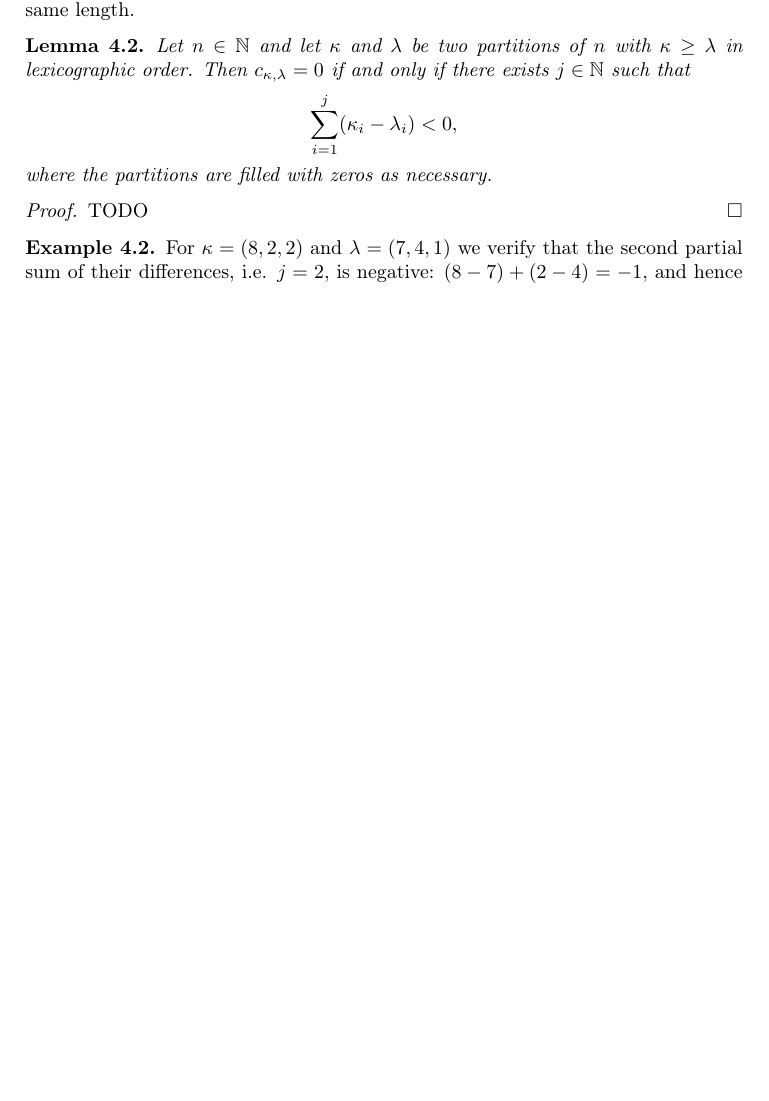
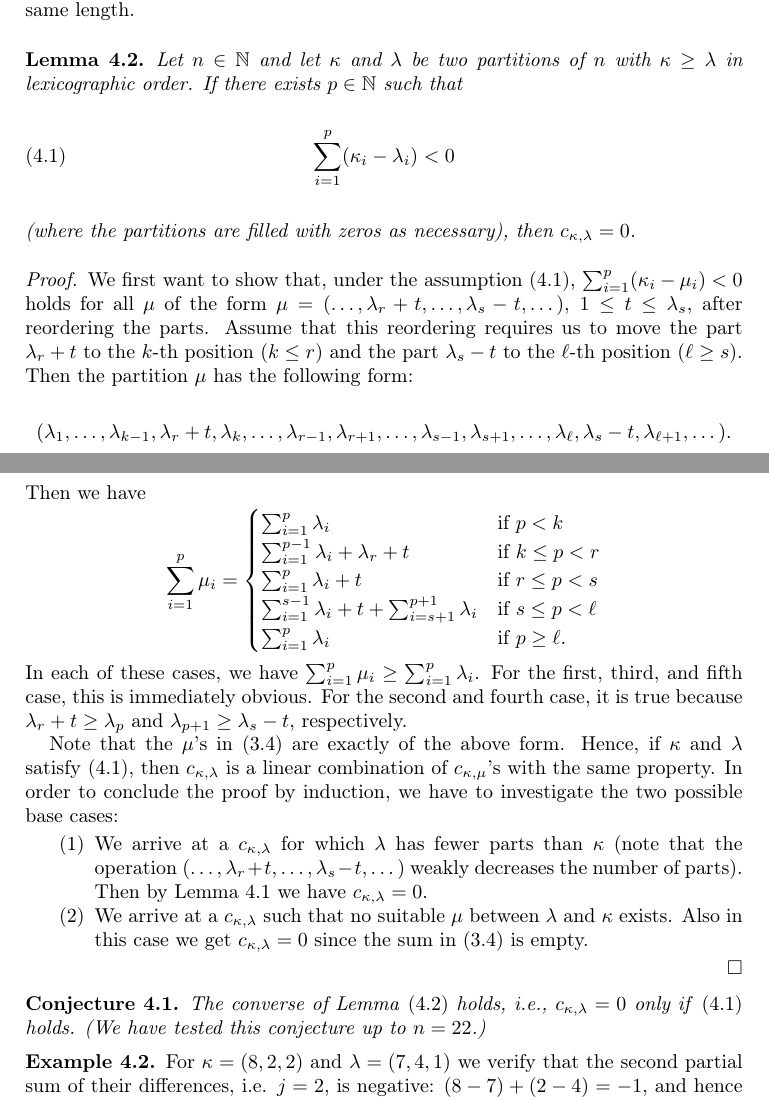
Before and after one commit to koutschan/zonal, a LaTeX paper (zonal.tex): part of page 11 of 15 before the commit and two parts of pages 11 and 12 of 16 after it, the two joined at a grey line, cut so that both start at the same text, the shorter picture padded with empty space. Compiled offline with pdfLaTeX.

Commit message:
Proof of Lemma c_{kappa,lambda} = 0

```diff
--- a/zonal.tex
+++ b/zonal.tex
@@ -892,16 +892,64 @@ a necessary and sufficient condition for $c_{\kappa,\lambda}=0$. For example,
 we have $c_{(8,2,2),(7,4,1)} = 0$ although both partitions have the same length.
 \begin{lemma}\label{lem:zero2}
   Let $n\in\mathbb{N}$ and let $\kappa$ and $\lambda$ be two partitions of~$n$
-  with $\kappa\geq\lambda$ in lexicographic order. Then $c_{\kappa,\lambda}=0$
-  if and only if there exists $j\in\mathbb{N}$ such that
-  \[
-    \sum_{i=1}^j (\kappa_i - \lambda_i) < 0,
-  \]
-  where the partitions are filled with zeros as necessary.
+  with $\kappa\geq\lambda$ in lexicographic order. If there exists
+  $p\in\mathbb{N}$ such that
+  \begin{equation}\label{eq:prop}
+    \sum_{i=1}^p (\kappa_i - \lambda_i) < 0
+  \end{equation}
+  (where the partitions are filled with zeros as necessary), then
+  $c_{\kappa,\lambda}=0$.
 \end{lemma}
 \begin{proof}
-  TODO
+  We first want to show that, under the assumption~\eqref{eq:prop},
+  $\sum_{i=1}^p(\kappa_i-\mu_i)<0$ holds for all $\mu$ of the form
+  $\mu=(\dots,\lambda_r+t,\dots,\lambda_s-t,\dots)$, $1\leq t\leq \lambda_s$,
+  after reordering the parts. Assume that this reordering requires us
+  to move the part $\lambda_r+t$ to the $k$-th position ($k\leq r$) and
+  the part $\lambda_s-t$ to the $\ell$-th position ($\ell\geq s$). Then
+  the partition~$\mu$ has the following form:
+  \[
+    (\lambda_1,\dots,\lambda_{k-1},\lambda_r+t,\lambda_k,\dots,
+    \lambda_{r-1},\lambda_{r+1},\dots,\lambda_{s-1},\lambda_{s+1},\dots,
+    \lambda_{\ell},\lambda_s-t,\lambda_{\ell+1},\dots).
+  \]
+  Then we have
+  \[
+    \sum_{i=1}^p \mu_i =
+    \begin{cases}
+      \sum_{i=1}^p \lambda_i & \text{if } p<k \\
+      \sum_{i=1}^{p-1} \lambda_i + \lambda_r+t & \text{if } k\leq p<r \\
+      \sum_{i=1}^p \lambda_i + t & \text{if } r\leq p<s \\
+      \sum_{i=1}^{s-1} \lambda_i + t + \sum_{i=s+1}^{p+1}\lambda_i & \text{if } s\leq p<\ell \\
+      \sum_{i=1}^p \lambda_i & \text{if } p\geq\ell.
+    \end{cases}
+  \]
+  In each of these cases, we have $\sum_{i=1}^p \mu_i \geq \sum_{i=1}^p
+  \lambda_i$.  For the first, third, and fifth case, this is immediately
+  obvious. For the second and fourth case, it is true because
+  $\lambda_r+t\geq\lambda_p$ and $\lambda_{p+1}\geq\lambda_s-t$, respectively.
+
+  Note that the $\mu$'s in~\eqref{eq:CRec} are exactly of the above form.
+  Hence, if $\kappa$ and $\lambda$ satisfy~\eqref{eq:prop}, then
+  $c_{\kappa,\lambda}$ is a linear combination of $c_{\kappa,\mu}$'s with the
+  same property. In order to conclude the proof by induction, we have to
+  investigate the two possible base cases:
+  \begin{enumerate}
+  \item We arrive at a $c_{\kappa,\lambda}$ for which $\lambda$ has fewer
+    parts than~$\kappa$ (note that the operation
+    $(\dots,\lambda_r+t,\dots,\lambda_s-t,\dots)$ weakly decreases the number
+    of parts). Then by Lemma~\ref{lem:zero1} we have $c_{\kappa,\lambda}=0$.
+  \item We arrive at a $c_{\kappa,\lambda}$ such that no suitable $\mu$
+    between $\lambda$ and $\kappa$ exists.  Also in this case we get
+    $c_{\kappa,\lambda}=0$ since the sum in~\eqref{eq:CRec} is empty.
+  \end{enumerate}
 \end{proof}
+
+\begin{conj}
+  The converse of Lemma~\eqref{lem:zero2} holds, i.e., $c_{\kappa,\lambda}=0$
+  only if \eqref{eq:prop} holds. (We have tested this conjecture up to
+  $n=22$.)
+\end{conj}
 
 \begin{example}
   For $\kappa=(8,2,2)$ and $\lambda=(7,4,1)$ we verify that the second
```
